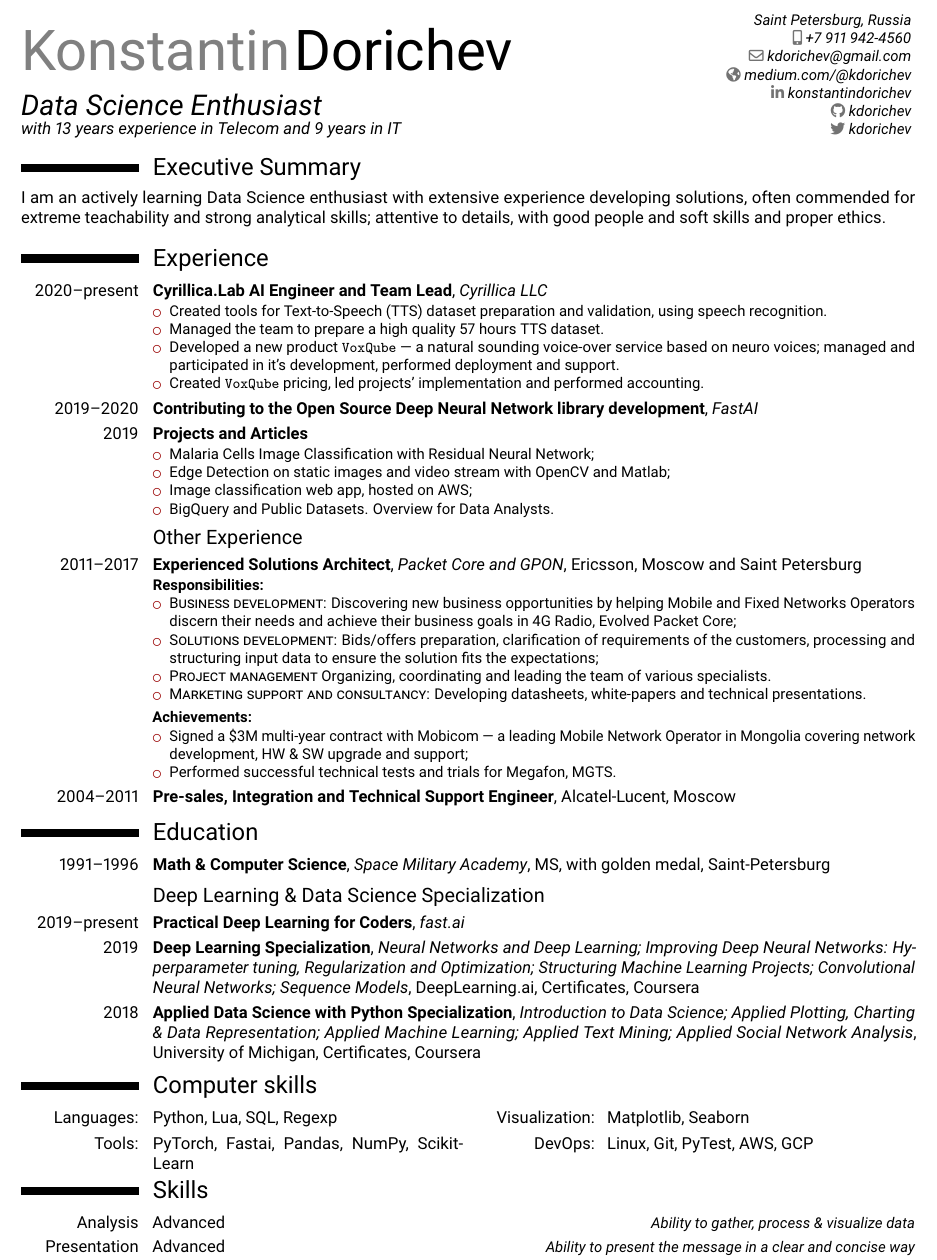
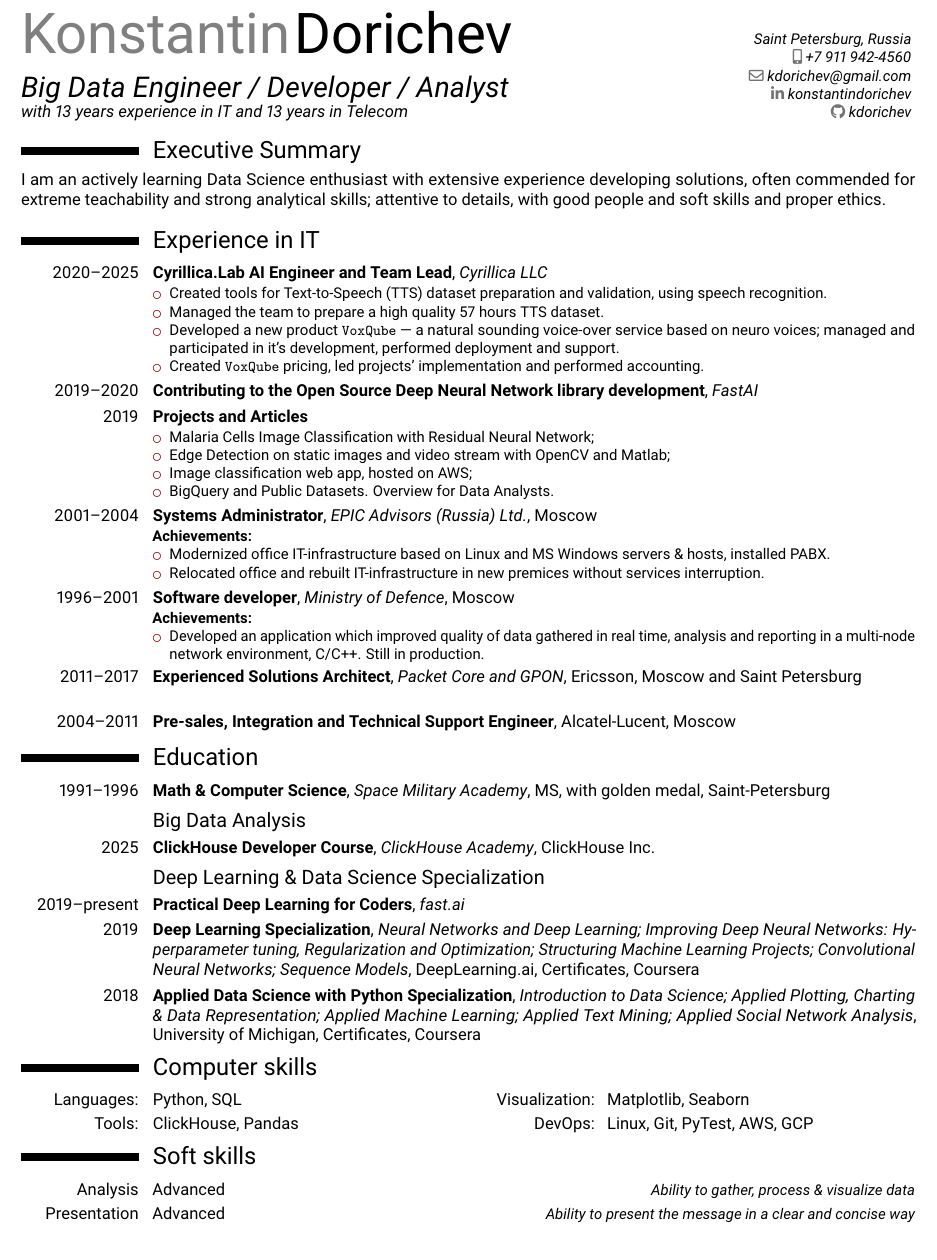
Before and after one commit to kdorichev/cv, a LaTeX CV (cv.tex): part of the page, cut so that both start at the same text. Compiled offline with pdfLaTeX.

```diff
--- a/cv.tex
+++ b/cv.tex
@@ -15,16 +15,15 @@
 % Worked on... Accomplished/Results!!!
 
 
-% personal data
 \name{Konstantin}{Dorichev}
-\title{Data Science Enthusiast\newline\normalsize{with 13 years experience in Telecom and 9 years in IT}}
+\title{Big Data Engineer / Developer / Analyst\newline\normalsize{with 13 years experience in IT and 13 years in Telecom}}
 \address{Saint Petersburg, Russia}
 \phone[mobile]{+7 911 942-4560}
 \email{kdorichev@gmail.com}
 \social[linkedin]{konstantindorichev}
 \social[github]{kdorichev}
-\homepage{medium.com/@kdorichev}
-\social[twitter]{kdorichev}
+% \homepage{medium.com/@kdorichev}
+% \social[twitter]{kdorichev}
 
 %\photo[64pt][0.1pt]{picture}
 % '64pt' is the height the picture must be resized to,
@@ -40,8 +39,8 @@
 
 %======================================================
 
-\section{Experience}
-\cventry{2020--present}{\href{https://github.com/fastai/fastai/commits?author=kdorichev}{Cyrillica.Lab AI Engineer and Team Lead}}{\href{https://cyrillica.org/cyrillica.lab.html}{Cyrillica LLC}}{}{}{%
+\section{Experience in IT}
+\cventry{2020--2025}{\href{https://github.com/fastai/fastai/commits?author=kdorichev}{Cyrillica.Lab AI Engineer and Team Lead}}{\href{https://cyrillica.org/cyrillica.lab.html}{Cyrillica LLC}}{}{}{%
 \begin{itemize}
 \item Created tools for Text-to-Speech (TTS) dataset preparation and validation, using speech recognition.
 \item Managed the team to prepare a high quality 57 hours TTS dataset.
@@ -63,25 +62,40 @@
 \end{itemize}
 }
 
+\cventry{2001--2004}{Systems Administrator}{EPIC Advisors (Russia) Ltd.}{Moscow}{}{
+\textbf{Achievements:}
+\begin{itemize}
+\item Modernized office IT-infrastructure based on Linux and MS Windows servers \& hosts, installed PABX.
+\item Relocated office and rebuilt IT-infrastructure in new premices without services interruption.
+\end{itemize}
+}
 
-\subsection{Other Experience}
+\cventry{1996--2001}{Software developer}{Ministry of Defence}{Moscow}{}{
+\textbf{Achievements:}
+\begin{itemize}
+\item Developed an application which improved quality of data gathered in  real time, analysis and reporting in a~multi-node network environment, C/C++. Still in production.
+\end{itemize}
+}
+
+% \subsection{Other Experience}
 
 \cventry{2011--2017}{Experienced Solutions Architect}{Packet Core and GPON}{Ericsson}{Moscow and Saint Petersburg}{
-		\textbf{Responsibilities:}
-\begin{itemize}
-	\item \textsc{Business development}: Discovering new business opportunities by helping Mobile and Fixed Networks Operators discern their needs and achieve their business goals in 4G Radio, Evolved Packet Core;
-	\item \textsc{Solutions development}: Bids/offers preparation, clarification of requirements of the customers, processing and structuring input data to ensure the solution fits the expectations;
-	\item \textsc{Project management} Organizing, coordinating and leading the team of various specialists.
-	\item \textsc{Marketing support and consultancy}: Developing datasheets, white-papers and technical presentations.
-\end{itemize}
-\vspace{3pt}
-		\textbf{Achievements:}
-\begin{itemize}
-\item Signed a \$3M multi-year contract with Mobicom~--- a leading Mobile Network Operator in Mongolia covering network development, HW \& SW upgrade and support;
-%\item Supported sales of GPON HW \& SW to Rostelecom;
-\item Performed successful technical tests and trials for Megafon, MGTS.
-\end{itemize}
+% \textbf{Responsibilities:}
+% \begin{itemize}
+% 	\item \textsc{Business development}: Discovering new business opportunities by helping Mobile and Fixed Networks Operators discern their needs and achieve their business goals in 4G Radio, Evolved Packet Core;
+% 	\item \textsc{Solutions development}: Bids/offers preparation, clarification of requirements of the customers, processing and structuring input data to ensure the solution fits the expectations;
+% 	\item \textsc{Project management} Organizing, coordinating and leading the team of various specialists.
+% 	\item \textsc{Marketing support and consultancy}: Developing datasheets, white-papers and technical presentations.
+% \end{itemize}
+% \vspace{3pt}
+% \textbf{Achievements:}
+% \begin{itemize}
+% \item Signed a \$3M multi-year contract with Mobicom~--- a leading Mobile Network Operator in Mongolia covering network development, HW \& SW upgrade and support;
+% %\item Supported sales of GPON HW \& SW to Rostelecom;
+% \item Performed successful technical tests and trials for Megafon, MGTS.
+% \end{itemize}
 }
+
 
 \cventry{2004--2011}{Pre-sales, Integration and Technical Support Engineer}{}{Alcatel-Lucent}{Moscow}{
 %\textbf{Responsibilities:}
@@ -120,6 +121,9 @@
 \section{Education}
 \cventry{1991--1996}{Math \& Computer Science}{Space Military Academy}{MS}{with golden medal, Saint-Petersburg}{}
 %\cventry{1987--1991}{Telecom Engineering}{Telecommunications school}{BE}{with honors, Smolensk}{}
+
+\subsection{Big Data Analysis}
+\cventry{2025}{\href{https://www.credly.com/badges/defa4cc6-22a0-4f58-b771-6e49b613ce49/linked_in?t=t1y9be}{ClickHouse Developer Course}}{ClickHouse Academy}{ClickHouse Inc.}{}{}
 
 \subsection{Deep Learning \& Data Science Specialization}
 % arguments 3 to 6 can be left empty
@@ -155,14 +159,14 @@
 \vspace{-10pt}
 \section{Computer skills}
 
-\cvdoubleitem{Languages:}{Python, Lua, SQL, Regexp}{Visualization:}{Matplotlib, Seaborn}
-\cvdoubleitem{Tools:}{PyTorch, Fastai, Pandas, NumPy, Scikit-Learn}
+\cvdoubleitem{Languages:}{Python, SQL}{Visualization:}{Matplotlib, Seaborn} %Lua, Regexp
+\cvdoubleitem{Tools:}{ClickHouse, Pandas} % NumPy, Scikit-Learn
              {DevOps:}{Linux, Git, PyTest, AWS, GCP}
 %\cvdoubleitem{Typesetting:}{\LaTeX, Scribus}
 %			 {Graphics:}{GIMP, Inkscape}
 
 \vspace{-10pt}
-\section{Skills}
+\section{Soft skills}
 
 \cvitemwithcomment{Analysis}{Advanced}{Ability to gather, process \& visualize data}
 \cvitemwithcomment{Presentation}{Advanced}{Ability to present the message in a clear and concise way}
```
Also changed, not shown: cv.pdf, images/CH_DB_Associate.png (added), images/CH_DB_Prof.png (added), cv.tex (13 more changed lines).
